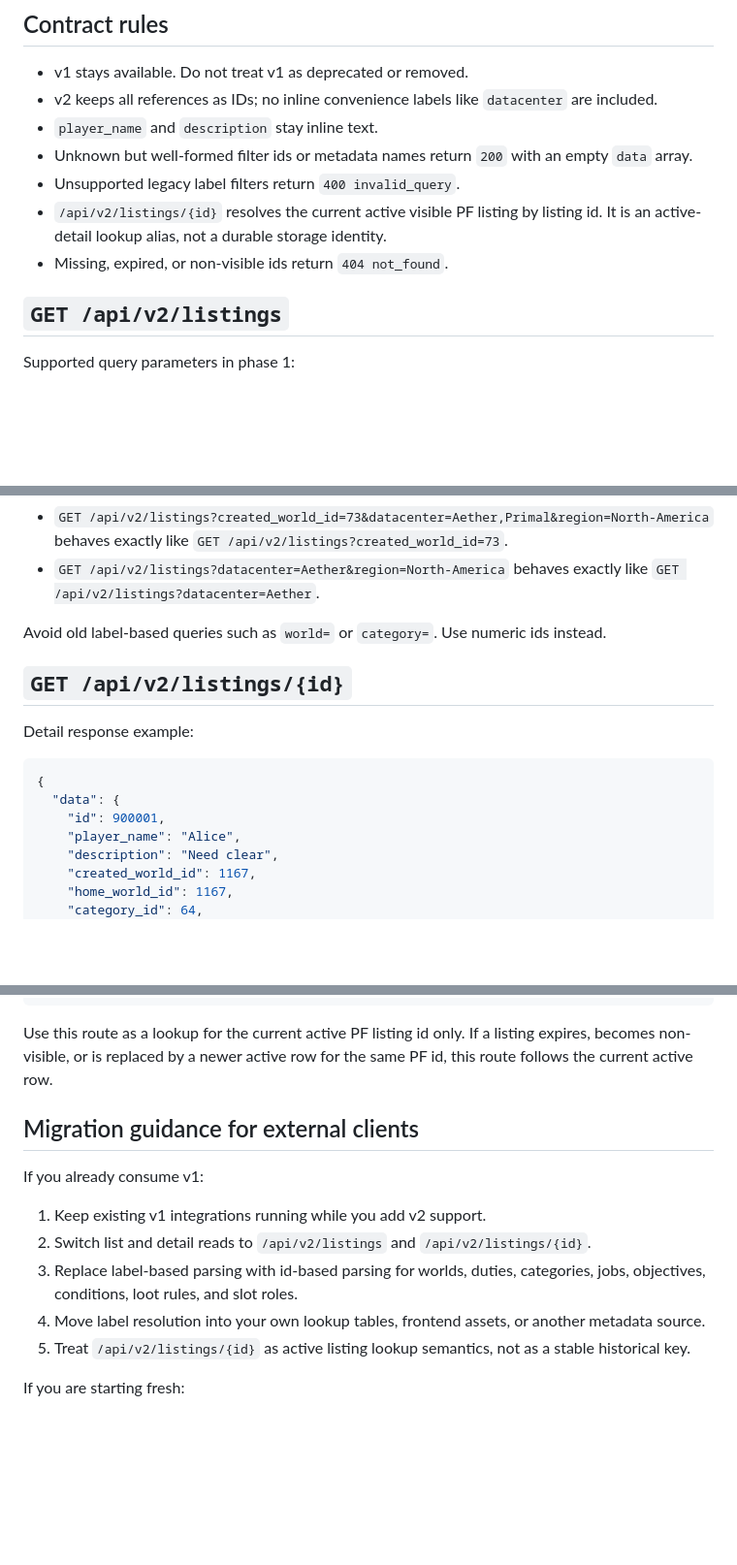
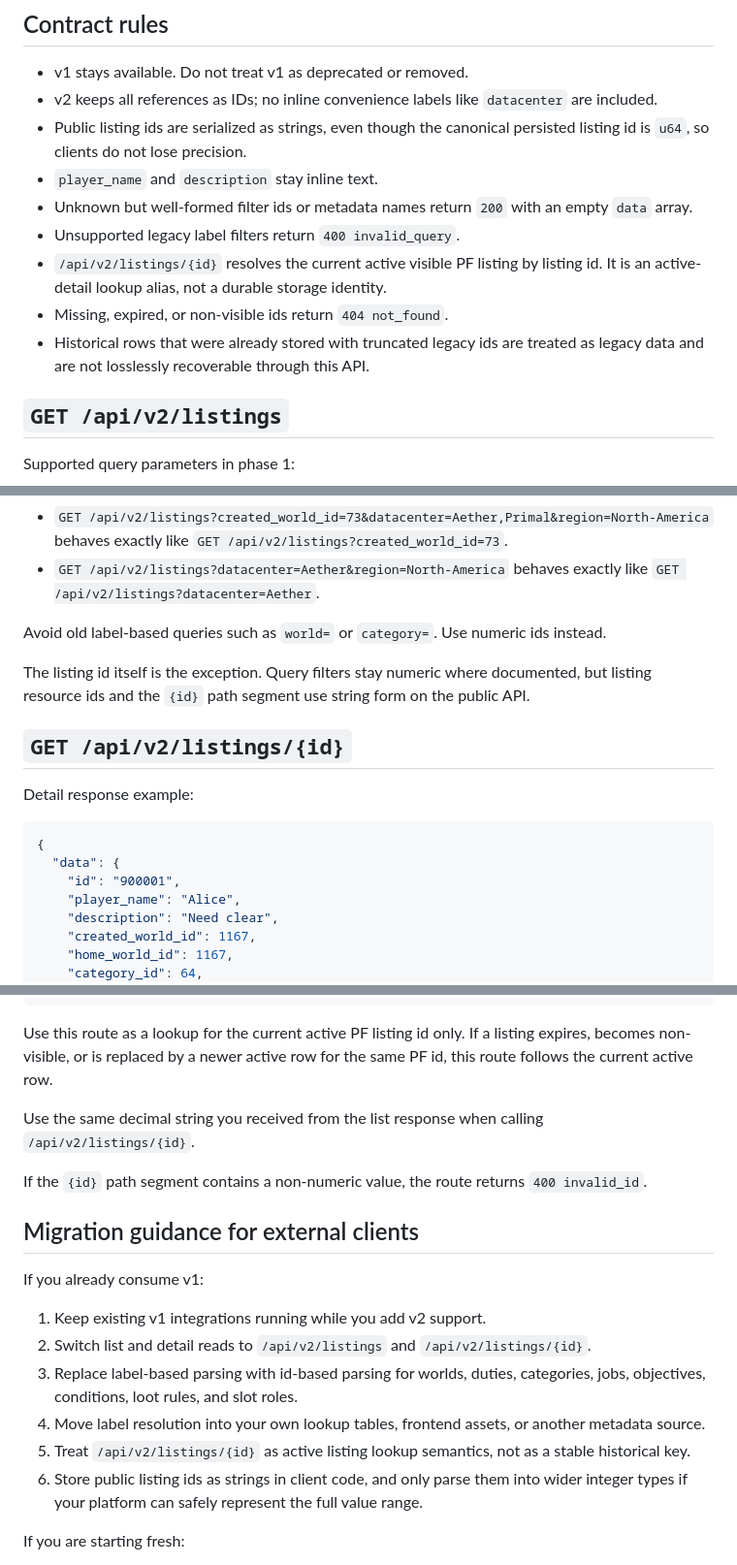
Before and after one commit to LittleNightmare/remote-party-finder, a Markdown page: docs/api-v2.md, 3 parts joined by grey strips. Shown at 97% size. Rendered like a GitHub page; blank space fills up the shorter version.

Commit message:
docs: clarify api v2 listing id contract
Ultraworked with [Sisyphus](https://github.com/code-yeongyu/oh-my-openagent)

Co-authored-by: Sisyphus <clio-agent@sisyphuslabs.ai>

````diff
--- a/docs/api-v2.md
+++ b/docs/api-v2.md
@@ -15,11 +15,13 @@ Phase 1 does not expose lookup routes. `/api/v2/lookups/*` does not exist. World
 
 - v1 stays available. Do not treat v1 as deprecated or removed.
 - v2 keeps all references as IDs; no inline convenience labels like `datacenter` are included.
+- Public listing ids are serialized as strings, even though the canonical persisted listing id is `u64`, so clients do not lose precision.
 - `player_name` and `description` stay inline text.
 - Unknown but well-formed filter ids or metadata names return `200` with an empty `data` array.
 - Unsupported legacy label filters return `400 invalid_query`.
 - `/api/v2/listings/{id}` resolves the current active visible PF listing by listing id. It is an active-detail lookup alias, not a durable storage identity.
 - Missing, expired, or non-visible ids return `404 not_found`.
+- Historical rows that were already stored with truncated legacy ids are treated as legacy data and are not losslessly recoverable through this API.
 
 ## `GET /api/v2/listings`
 
@@ -114,6 +116,8 @@ Precedence examples:
 
 Avoid old label-based queries such as `world=` or `category=`. Use numeric ids instead.
 
+The listing id itself is the exception. Query filters stay numeric where documented, but listing resource ids and the `{id}` path segment use string form on the public API.
+
 ## `GET /api/v2/listings/{id}`
 
 Detail response example:
@@ -121,7 +125,7 @@ Detail response example:
 ```json
 {
   "data": {
-    "id": 900001,
+    "id": "900001",
     "player_name": "Alice",
     "description": "Need clear",
     "created_world_id": 1167,
@@ -159,6 +163,10 @@ Detail response example:
 
 Use this route as a lookup for the current active PF listing id only. If a listing expires, becomes non-visible, or is replaced by a newer active row for the same PF id, this route follows the current active row.
 
+Use the same decimal string you received from the list response when calling `/api/v2/listings/{id}`.
+
+If the `{id}` path segment contains a non-numeric value, the route returns `400 invalid_id`.
+
 ## Migration guidance for external clients
 
 If you already consume v1:
@@ -168,6 +176,7 @@ If you already consume v1:
 3. Replace label-based parsing with id-based parsing for worlds, duties, categories, jobs, objectives, conditions, loot rules, and slot roles.
 4. Move label resolution into your own lookup tables, frontend assets, or another metadata source.
 5. Treat `/api/v2/listings/{id}` as active listing lookup semantics, not as a stable historical key.
+6. Store public listing ids as strings in client code, and only parse them into wider integer types if your platform can safely represent the full value range.
 
 If you are starting fresh:
 
````
Also changed, not shown: other parts of docs/api-v2.md (+2 -2 lines).
